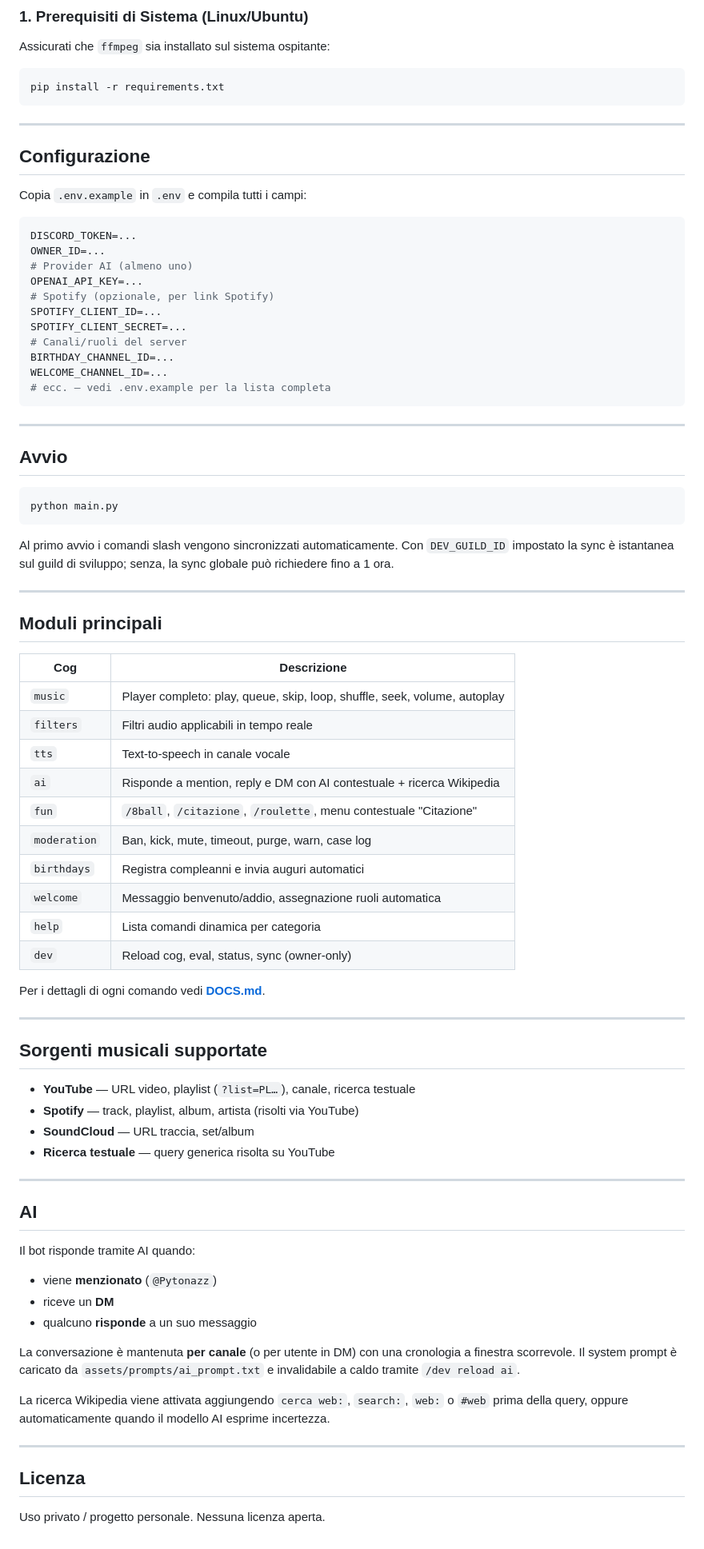
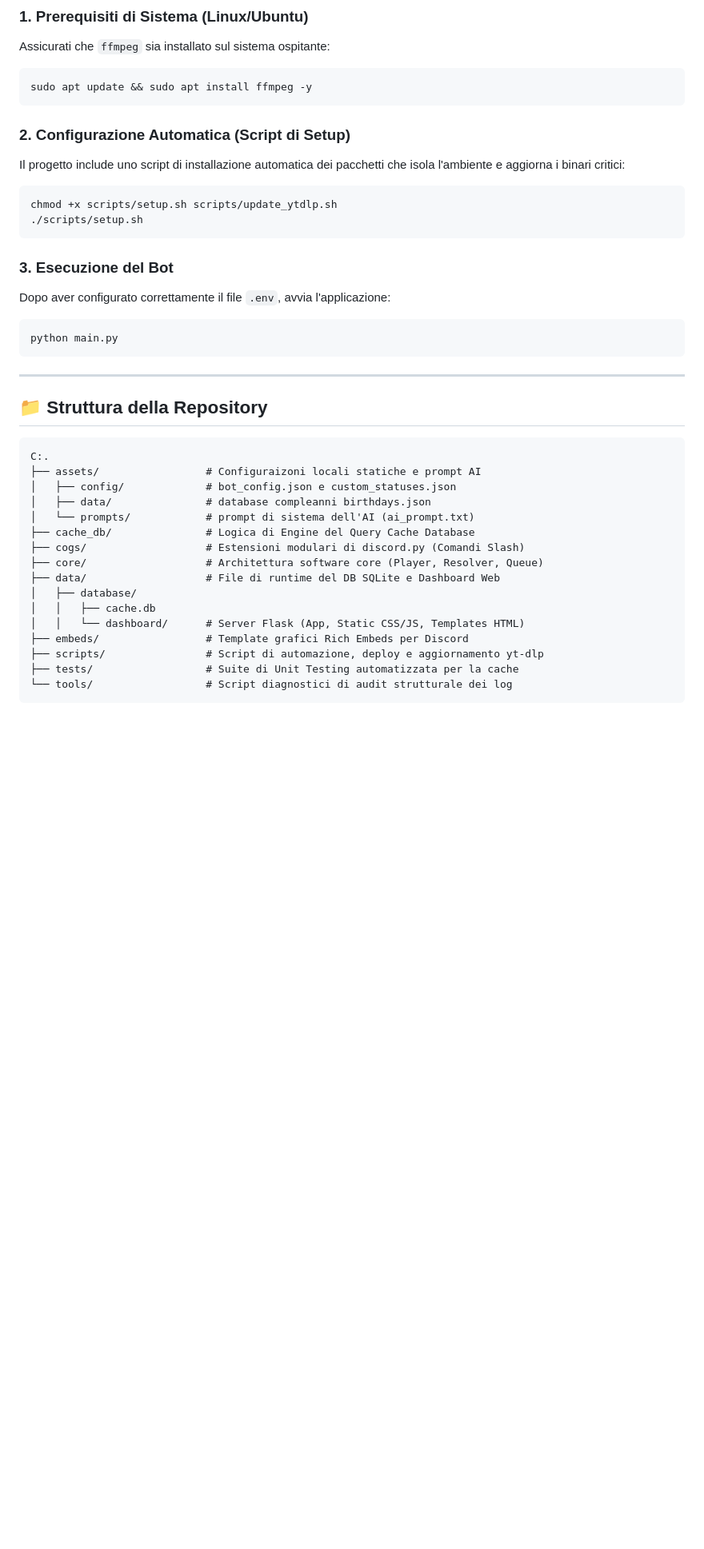
Before and after one commit to Sessionn/Pytonazz2026, a Markdown page: README.md, the part around one of its changes. Shown at 80% size. Drawn GitHub-style; blank space fills up the shorter version.

Commit message:
Riscrittura dei markdown completa def

````diff
--- a/README.md
+++ b/README.md
@@ -59,82 +78,45 @@ Pytonazz2026/
 Assicurati che `ffmpeg` sia installato sul sistema ospitante:
 
 ```bash
-pip install -r requirements.txt
+sudo apt update && sudo apt install ffmpeg -y
 ```
 
----
+### 2. Configurazione Automatica (Script di Setup)
 
-## Configurazione
+Il progetto include uno script di installazione automatica dei pacchetti che isola l'ambiente e aggiorna i binari critici:
 
-Copia `.env.example` in `.env` e compila tutti i campi:
-
-```env
-DISCORD_TOKEN=...
-OWNER_ID=...
-# Provider AI (almeno uno)
-OPENAI_API_KEY=...
-# Spotify (opzionale, per link Spotify)
-SPOTIFY_CLIENT_ID=...
-SPOTIFY_CLIENT_SECRET=...
-# Canali/ruoli del server
-BIRTHDAY_CHANNEL_ID=...
-WELCOME_CHANNEL_ID=...
-# ecc. — vedi .env.example per la lista completa
+```bash
+chmod +x scripts/setup.sh scripts/update_ytdlp.sh
+./scripts/setup.sh
 ```
 
----
+### 3. Esecuzione del Bot
 
-## Avvio
+Dopo aver configurato correttamente il file `.env`, avvia l'applicazione:
 
 ```bash
 python main.py
 ```
 
-Al primo avvio i comandi slash vengono sincronizzati automaticamente. Con `DEV_GUILD_ID` impostato la sync è istantanea sul guild di sviluppo; senza, la sync globale può richiedere fino a 1 ora.
-
 ---
 
-## Moduli principali
+## 📁 Struttura della Repository
 
-| Cog | Descrizione |
-|---|---|
-| `music` | Player completo: play, queue, skip, loop, shuffle, seek, volume, autoplay |
-| `filters` | Filtri audio applicabili in tempo reale |
-| `tts` | Text-to-speech in canale vocale |
-| `ai` | Risponde a mention, reply e DM con AI contestuale + ricerca Wikipedia |
-| `fun` | `/8ball`, `/citazione`, `/roulette`, menu contestuale "Citazione" |
-| `moderation` | Ban, kick, mute, timeout, purge, warn, case log |
-| `birthdays` | Registra compleanni e invia auguri automatici |
-| `welcome` | Messaggio benvenuto/addio, assegnazione ruoli automatica |
-| `help` | Lista comandi dinamica per categoria |
-| `dev` | Reload cog, eval, status, sync (owner-only) |
-
-Per i dettagli di ogni comando vedi **[DOCS.md](DOCS.md)**.
-
----
-
-## Sorgenti musicali supportate
-
-- **YouTube** — URL video, playlist (`?list=PL…`), canale, ricerca testuale
-- **Spotify** — track, playlist, album, artista (risolti via YouTube)
-- **SoundCloud** — URL traccia, set/album
-- **Ricerca testuale** — query generica risolta su YouTube
-
----
-
-## AI
-
-Il bot risponde tramite AI quando:
-- viene **menzionato** (`@Pytonazz`)
-- riceve un **DM**
-- qualcuno **risponde** a un suo messaggio
-
-La conversazione è mantenuta **per canale** (o per utente in DM) con una cronologia a finestra scorrevole. Il system prompt è caricato da `assets/prompts/ai_prompt.txt` e invalidabile a caldo tramite `/dev reload ai`.
-
-La ricerca Wikipedia viene attivata aggiungendo `cerca web:`, `search:`, `web:` o `#web` prima della query, oppure automaticamente quando il modello AI esprime incertezza.
-
----
-
-## Licenza
-
-Uso privato / progetto personale. Nessuna licenza aperta.
+```text
+C:.
+├── assets/                 # Configuraizoni locali statiche e prompt AI
+│   ├── config/             # bot_config.json e custom_statuses.json
+│   ├── data/               # database compleanni birthdays.json
+│   └── prompts/            # prompt di sistema dell'AI (ai_prompt.txt)
+├── cache_db/               # Logica di Engine del Query Cache Database
+├── cogs/                   # Estensioni modulari di discord.py (Comandi Slash)
+├── core/                   # Architettura software core (Player, Resolver, Queue)
+├── data/                   # File di runtime del DB SQLite e Dashboard Web
+│   ├── database/
+│   │   ├── cache.db
+│   │   └── dashboard/      # Server Flask (App, Static CSS/JS, Templates HTML)
+├── embeds/                 # Template grafici Rich Embeds per Discord
+├── scripts/                # Script di automazione, deploy e aggiornamento yt-dlp
+├── tests/                  # Suite di Unit Testing automatizzata per la cache
+└── tools/                  # Script diagnostici di audit strutturale dei log
+```
````
Also changed, not shown: other parts of README.md (+60 -41 lines), DOCS.md (+71 -276 lines).
